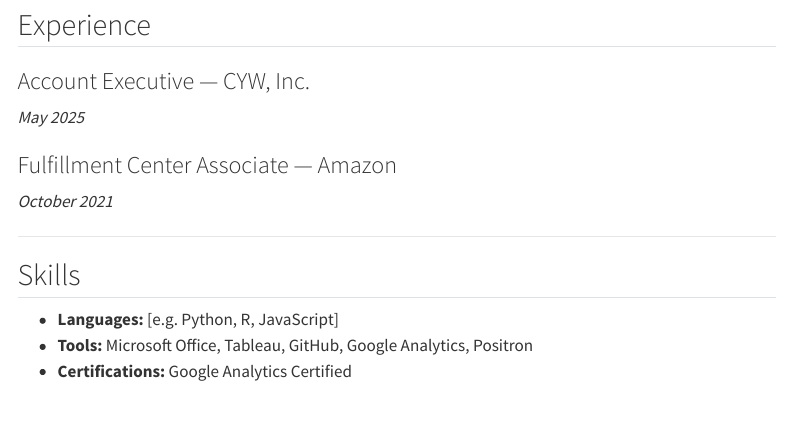
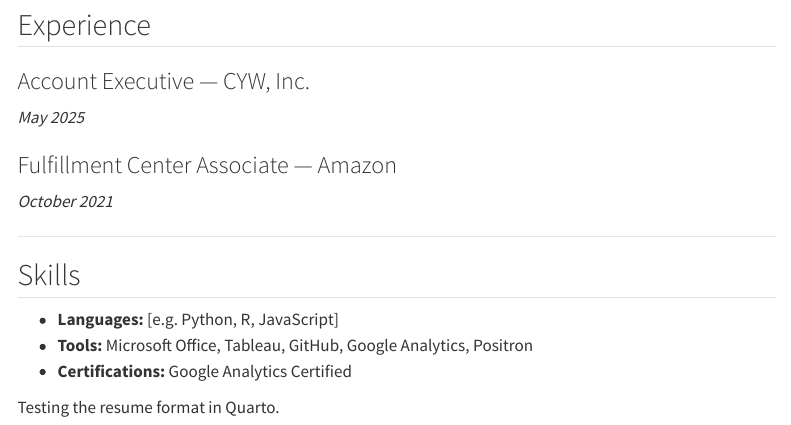
Before and after one commit to MattPradoCalPoly/my-portfolio, a Quarto document (about.qmd): the page in a window 1100 px wide, from 230 px down. Rendered offline with R 4.5, knitr and Pandoc in place of Quarto, with nearby package versions; menus at the side of the page are left out.

```diff
--- a/about.qmd
+++ b/about.qmd
@@ -30,3 +30,5 @@
 - **Languages:** [e.g. Python, R, JavaScript]
 - **Tools:** Microsoft Office, Tableau, GitHub, Google Analytics, Positron
 - **Certifications:** Google Analytics Certified
+
+Testing the resume format in Quarto.
```
